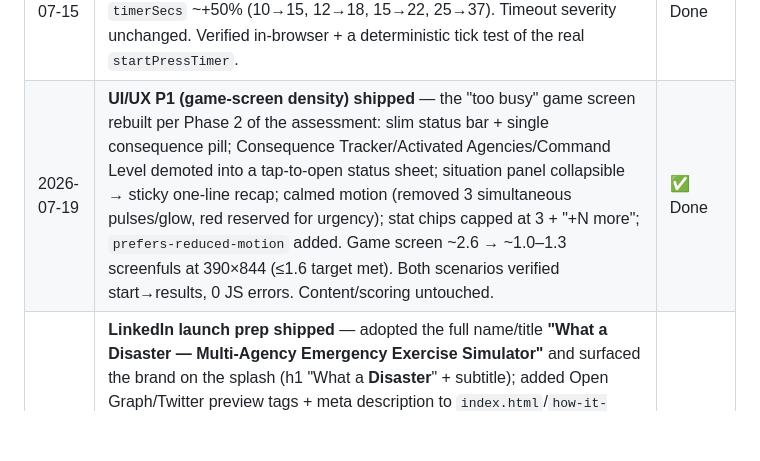
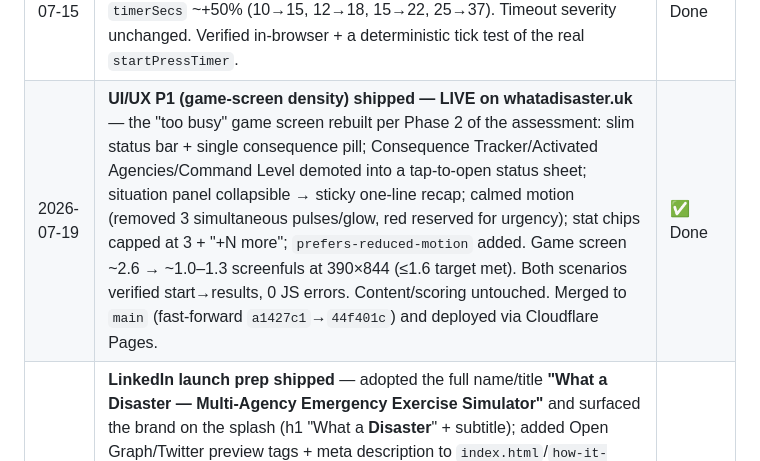
Before and after one commit to BenjuiceMcJuice/Whatadisaster, a Markdown page: DEVLOG.md, the part around the change. GitHub-like rendering; blank space fills up the shorter version.

```diff
--- a/DEVLOG.md
+++ b/DEVLOG.md
@@ -24,7 +24,7 @@ Granular daily work is in `logs/YYYY-MM-DD.md`.
 | 2026-07-12 | **UI/UX assessment (mobile-focused) completed** — full review of `index.html`/`how-it-works.html` at iPhone/Android viewports. Severity-ranked spec: `info/ui-ux-assessment-2026-07-12.md`. See Backlog → "UI/UX mobile overhaul". | ✅ Done (spec) |
 | 2026-07-12 | **UI/UX P0 (correctness + a11y) shipped** — re-enabled pinch-zoom + safe-area insets; deleted the 4 duplicated DOM blocks (every screen id now unique); modal backdrop no longer skips the question; added in-game exit (✕ → confirm); role cards are real `<button>`s with aria-labels + focus outlines. Verified: both scenarios play through to results incl. fire-map, 0 JS errors. Phase 1 of the assessment spec. | ✅ Done |
 | 2026-07-15 | Timed decisions given more time (repeat feedback: still too short despite click-to-reveal) — added a 2.5s frozen "👁 READ THE OPTIONS" reading grace after reveal before the countdown drains, and extended all 16 `timerSecs` ~+50% (10→15, 12→18, 15→22, 25→37). Timeout severity unchanged. Verified in-browser + a deterministic tick test of the real `startPressTimer`. | ✅ Done |
-| 2026-07-19 | **UI/UX P1 (game-screen density) shipped** — the "too busy" game screen rebuilt per Phase 2 of the assessment: slim status bar + single consequence pill; Consequence Tracker/Activated Agencies/Command Level demoted into a tap-to-open status sheet; situation panel collapsible → sticky one-line recap; calmed motion (removed 3 simultaneous pulses/glow, red reserved for urgency); stat chips capped at 3 + "+N more"; `prefers-reduced-motion` added. Game screen ~2.6 → ~1.0–1.3 screenfuls at 390×844 (≤1.6 target met). Both scenarios verified start→results, 0 JS errors. Content/scoring untouched. | ✅ Done |
+| 2026-07-19 | **UI/UX P1 (game-screen density) shipped — LIVE on whatadisaster.uk** — the "too busy" game screen rebuilt per Phase 2 of the assessment: slim status bar + single consequence pill; Consequence Tracker/Activated Agencies/Command Level demoted into a tap-to-open status sheet; situation panel collapsible → sticky one-line recap; calmed motion (removed 3 simultaneous pulses/glow, red reserved for urgency); stat chips capped at 3 + "+N more"; `prefers-reduced-motion` added. Game screen ~2.6 → ~1.0–1.3 screenfuls at 390×844 (≤1.6 target met). Both scenarios verified start→results, 0 JS errors. Content/scoring untouched. Merged to `main` (fast-forward `a1427c1`→`44f401c`) and deployed via Cloudflare Pages. | ✅ Done |
 | 2026-07-16 | **LinkedIn launch prep shipped** — adopted the full name/title **"What a Disaster — Multi-Agency Emergency Exercise Simulator"** and surfaced the brand on the splash (h1 "What a **Disaster**" + subtitle); added Open Graph/Twitter preview tags + meta description to `index.html`/`how-it-works.html` with a designed 1200×630 `og-image.png` so shared links unfurl as a proper card; **corrected the disclaimer's now-inaccurate privacy statements** to describe the cookieless Cloudflare analytics, anonymous usage events, and voluntary-only feedback the app actually uses. Plan: `info/linkedin-launch-plan.md`. Merged to `main` and confirmed **live** — card verified rendering in the real LinkedIn composer. JESIP posture: independent tool referring to public doctrine, disclaimer disclaims accreditation/endorsement (no consultation required). | ✅ Done |
 
 ---
```
Also changed, not shown: CHANGELOG.md (+16 -0 lines), logs/2026-07-19.md (+6 -0 lines).
